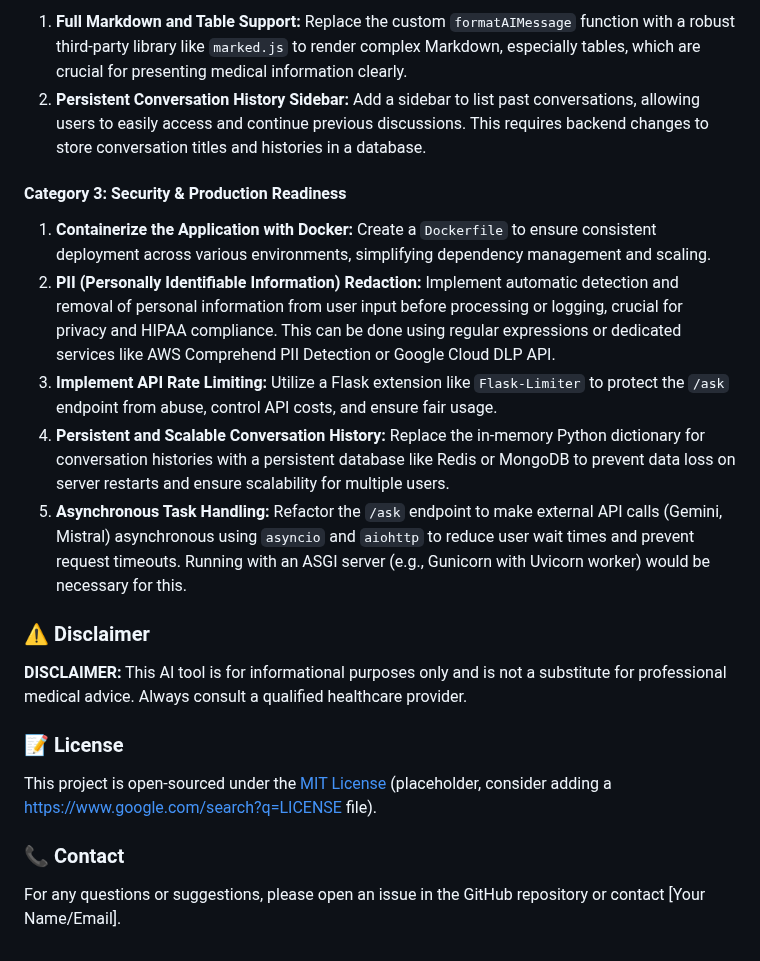
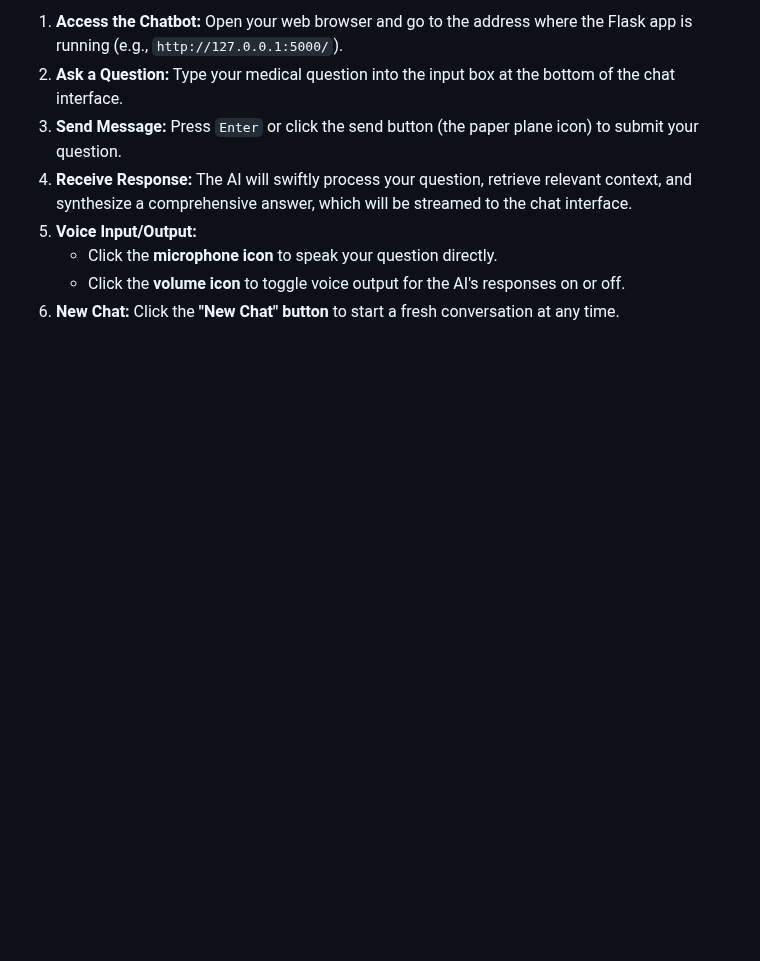
Before and after one commit to rakesh-v-shetty/MedPrompt_AI_Chatbot, a Markdown page: README.md, the part around one of its changes. Drawn GitHub-style; blank space fills up the shorter version.

```diff
--- a/README.md
+++ b/README.md
@@ -121,22 +98,8 @@ Several areas have been identified for future enhancements to improve the chatbo
-1.  **Full Markdown and Table Support:** Replace the custom `formatAIMessage` function with a robust third-party library like `marked.js` to render complex Markdown, especially tables, which are crucial for presenting medical information clearly.
-2.  **Persistent Conversation History Sidebar:** Add a sidebar to list past conversations, allowing users to easily access and continue previous discussions. This requires backend changes to store conversation titles and histories in a database.
-
-#### Category 3: Security & Production Readiness
-
-1.  **Containerize the Application with Docker:** Create a `Dockerfile` to ensure consistent deployment across various environments, simplifying dependency management and scaling.
-2.  **PII (Personally Identifiable Information) Redaction:** Implement automatic detection and removal of personal information from user input before processing or logging, crucial for privacy and HIPAA compliance. This can be done using regular expressions or dedicated services like AWS Comprehend PII Detection or Google Cloud DLP API.
-3.  **Implement API Rate Limiting:** Utilize a Flask extension like `Flask-Limiter` to protect the `/ask` endpoint from abuse, control API costs, and ensure fair usage.
-4.  **Persistent and Scalable Conversation History:** Replace the in-memory Python dictionary for conversation histories with a persistent database like Redis or MongoDB to prevent data loss on server restarts and ensure scalability for multiple users.
-5.  **Asynchronous Task Handling:** Refactor the `/ask` endpoint to make external API calls (Gemini, Mistral) asynchronous using `asyncio` and `aiohttp` to reduce user wait times and prevent request timeouts. Running with an ASGI server (e.g., Gunicorn with Uvicorn worker) would be necessary for this.
-
-### ⚠️ Disclaimer
-
-**DISCLAIMER:** This AI tool is for informational purposes only and is not a substitute for professional medical advice. Always consult a qualified healthcare provider.
-
-### 📝 License
-
-This project is open-sourced under the [MIT License](https://www.google.com/search?q=LICENSE) (placeholder, consider adding a https://www.google.com/search?q=LICENSE file).
-
-### 📞 Contact
-
-For any questions or suggestions, please open an issue in the GitHub repository or contact [Your Name/Email].
+1.  **Access the Chatbot:** Open your web browser and go to the address where the Flask app is running (e.g., `http://127.0.0.1:5000/`).
+2.  **Ask a Question:** Type your medical question into the input box at the bottom of the chat interface.
+3.  **Send Message:** Press `Enter` or click the send button (the paper plane icon) to submit your question.
+4.  **Receive Response:** The AI will swiftly process your question, retrieve relevant context, and synthesize a comprehensive answer, which will be streamed to the chat interface.
+5.  **Voice Input/Output:**
+      * Click the **microphone icon** to speak your question directly.
+      * Click the **volume icon** to toggle voice output for the AI's responses on or off.
+6.  **New Chat:** Click the **"New Chat" button** to start a fresh conversation at any time.
```
Also changed, not shown: other parts of README.md (+60 -83 lines).
